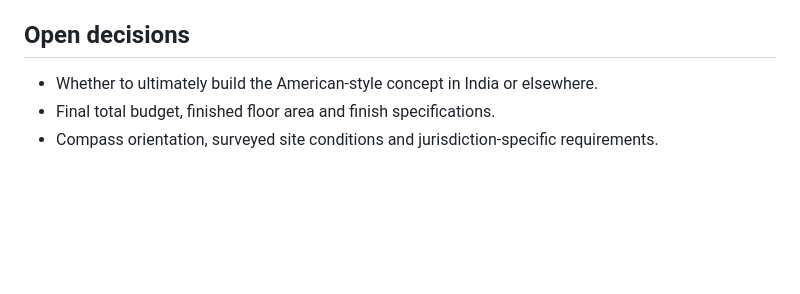
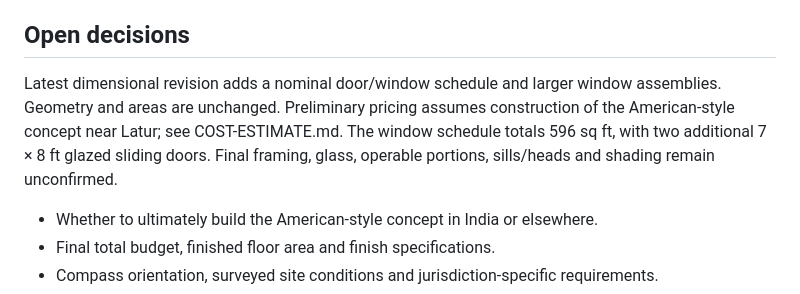
Before and after one commit to Personal-shri/HM, a Markdown page: DESIGN-NOTES.md, the part around the change. Rendered like a GitHub page; blank space fills up the shorter version.

```diff
--- a/DESIGN-NOTES.md
+++ b/DESIGN-NOTES.md
@@ -41,6 +41,8 @@ Initial research references (indicative information only; not verified contracto
 
 ## Open decisions
 
+Latest dimensional revision adds a nominal door/window schedule and larger window assemblies. Geometry and areas are unchanged. Preliminary pricing assumes construction of the American-style concept near Latur; see COST-ESTIMATE.md. The window schedule totals 596 sq ft, with two additional 7 × 8 ft glazed sliding doors. Final framing, glass, operable portions, sills/heads and shading remain unconfirmed.
+
 - Whether to ultimately build the American-style concept in India or elsewhere.
 - Final total budget, finished floor area and finish specifications.
 - Compass orientation, surveyed site conditions and jurisdiction-specific requirements.
```
Also changed, not shown: COST-ESTIMATE.md (added, +56 -0 lines), OPENING-SCHEDULE.md (added, +49 -0 lines), README.md (+5 -2 lines), outputs/american-dimensioned.png (added), 3 other files.
